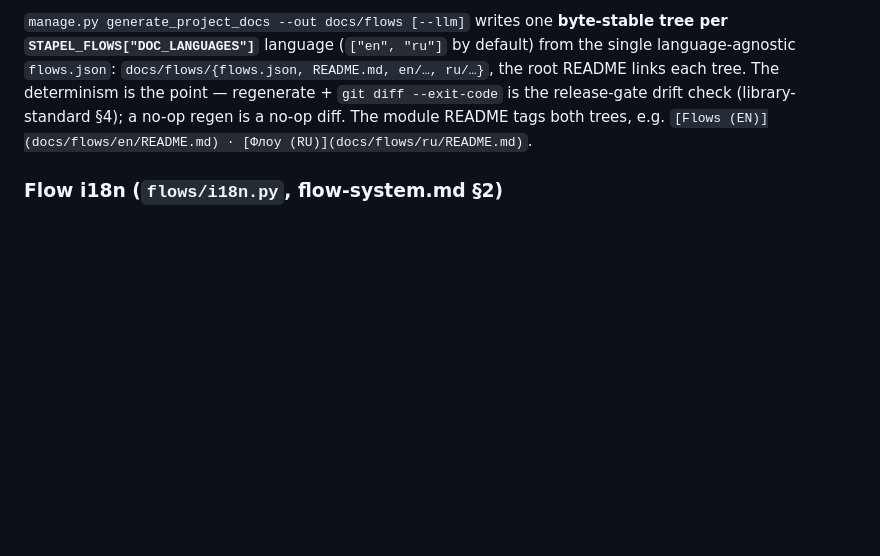
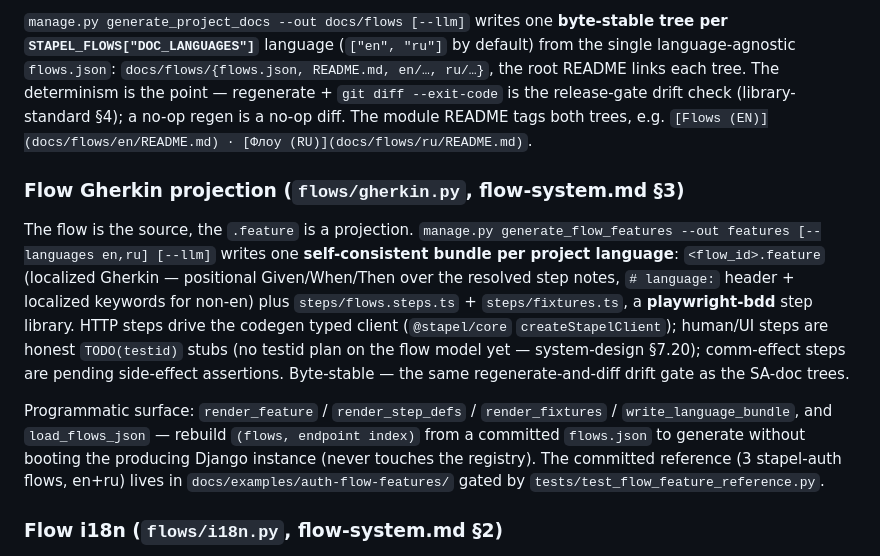
Before and after one commit to usestapel/stapel-core, a Markdown page: MODULE.md, the part around the change. Rendered like a GitHub page; blank space fills up the shorter version.

```diff
--- a/MODULE.md
+++ b/MODULE.md
@@ -220,6 +220,28 @@ tree. The determinism is the point — regenerate + `git diff --exit-code` is
 the release-gate drift check (library-standard §4); a no-op regen is a no-op
 diff. The module README tags both trees, e.g.
 `[Flows (EN)](docs/flows/en/README.md) · [Флоу (RU)](docs/flows/ru/README.md)`.
+
+### Flow Gherkin projection (`flows/gherkin.py`, flow-system.md §3)
+
+The flow is the source, the `.feature` is a projection. `manage.py
+generate_flow_features --out features [--languages en,ru] [--llm]` writes
+one **self-consistent bundle per project language**: `<flow_id>.feature`
+(localized Gherkin — positional Given/When/Then over the resolved step
+notes, `# language:` header + localized keywords for non-en) plus
+`steps/flows.steps.ts` + `steps/fixtures.ts`, a **playwright-bdd** step
+library. HTTP steps drive the codegen typed client (`@stapel/core`
+`createStapelClient`); human/UI steps are honest `TODO(testid)` stubs
+(no testid plan on the flow model yet — system-design §7.20); comm-effect
+steps are pending side-effect assertions. Byte-stable — the same
+regenerate-and-diff drift gate as the SA-doc trees.
+
+Programmatic surface: `render_feature` / `render_step_defs` /
+`render_fixtures` / `write_language_bundle`, and `load_flows_json` — rebuild
+`(flows, endpoint index)` from a committed `flows.json` to generate without
+booting the producing Django instance (never touches the registry). The
+committed reference (3 stapel-auth flows, en+ru) lives in
+`docs/examples/auth-flow-features/` gated by
+`tests/test_flow_feature_reference.py`.
 
 ### Flow i18n (`flows/i18n.py`, flow-system.md §2)
 
```
Also changed, not shown: CHANGELOG.md (+43 -0 lines).
